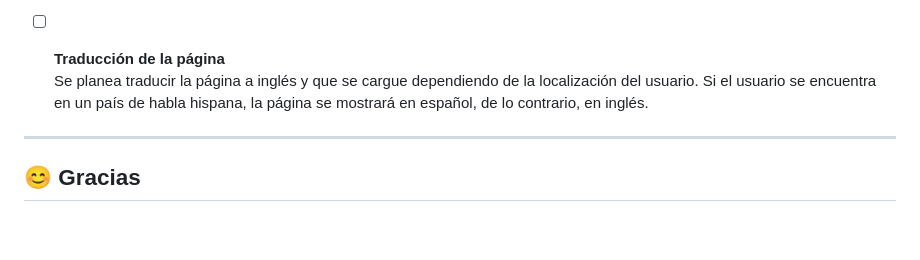
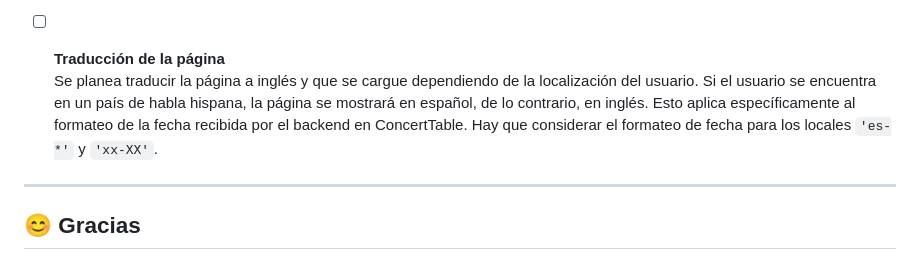
Before and after one commit to sierrapablo/fasealterna-web, a Markdown page: CONTRIBUTING.md, the part around the change. Rendered like a GitHub page; blank space fills up the shorter version.

Commit message:
📝 docs: clarify localization and date formatting

```diff
--- a/CONTRIBUTING.md
+++ b/CONTRIBUTING.md
@@ -157,8 +157,7 @@ Este estilo mejora la legibilidad del historial y facilita futuras búsquedas o
   Para mejorar el rendimiento de la web, se planea implementar un prefetch en los botones de navegación que actúe al hacer hover sobre cada botón, para así mejorar el tiempo de respuesta al navegar en la web.
 
 - [ ] **Traducción de la página**
-  Se planea traducir la página a inglés y que se cargue dependiendo de la localización del usuario. Si el usuario se encuentra en un país de habla hispana, la página se mostrará en español, de lo contrario, en inglés.
-
+  Se planea traducir la página a inglés y que se cargue dependiendo de la localización del usuario. Si el usuario se encuentra en un país de habla hispana, la página se mostrará en español, de lo contrario, en inglés. Esto aplica específicamente al formateo de la fecha recibida por el backend en ConcertTable. Hay que considerar el formateo de fecha para los locales `'es-*'` y `'xx-XX'`.
 
 ---
 
```
